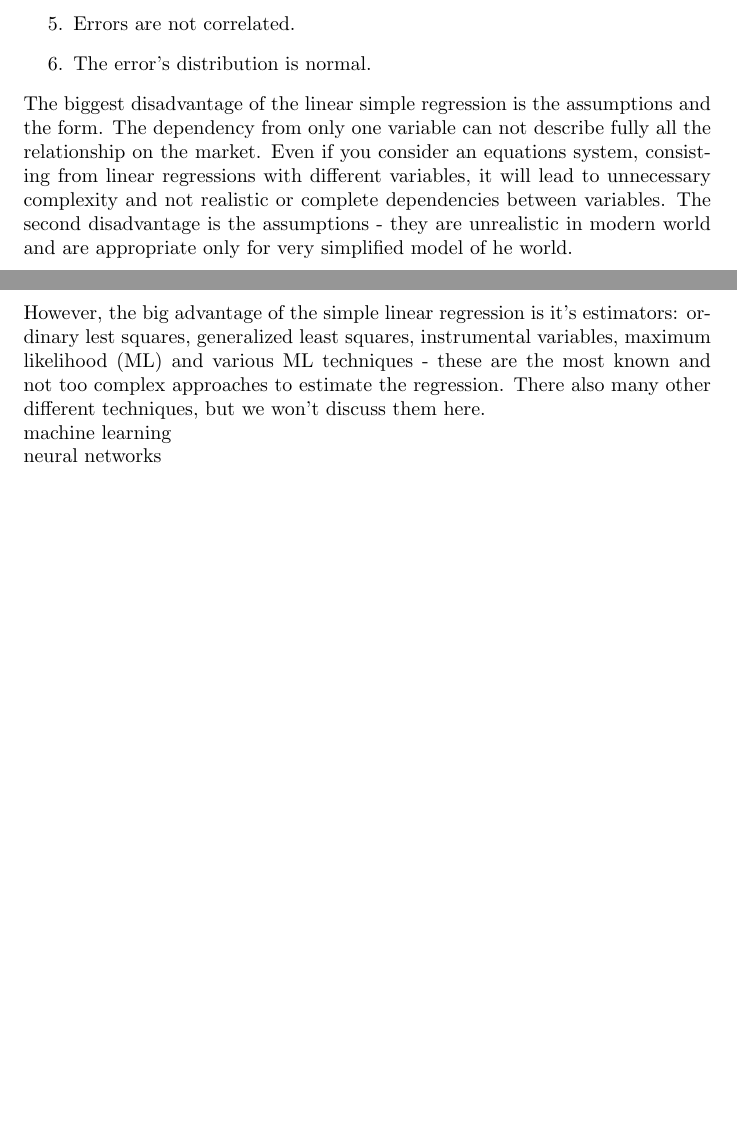
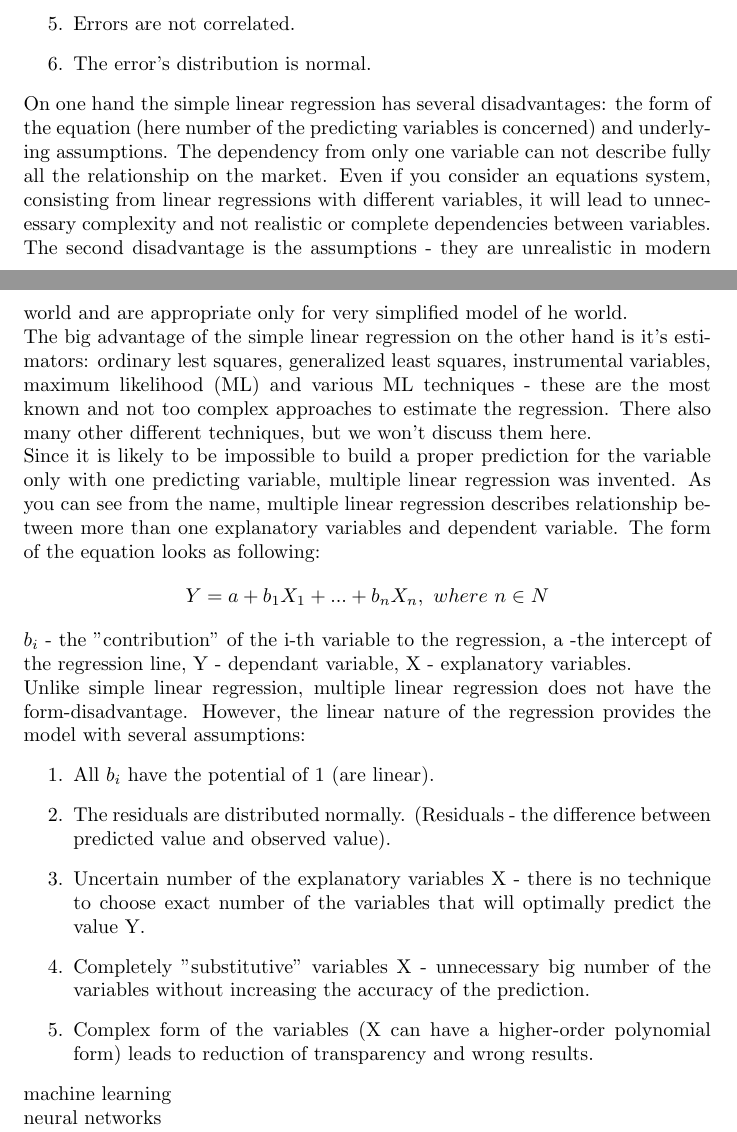
Before and after one commit to scottwedge/uni-stuff, a LaTeX document (Uni/outline.tex): two parts of pages 2 and 3 of 6, joined at a grey line, cut so that both start at the same text, the shorter picture padded with empty space. Compiled offline with pdfLaTeX.

Commit message:
Multiple regression overview in the intro added, ToDos extended, links for multiple regression added to the Refernces-list

```diff
--- a/Uni/outline.tex
+++ b/Uni/outline.tex
@@ -1,6 +1,7 @@
 \documentclass {article}
 \usepackage[utf8]{inputenc}
 \usepackage{hyperref}
+\usepackage{color}
 
 
 \title{Bachelor 2015}
@@ -69,8 +70,19 @@ The simple linear regression is based on 6 strict assumptions:
 	\item Errors are not correlated.
 	\item The error's distribution is normal.
 \end{enumerate}
-The biggest disadvantage of the linear simple regression is the assumptions and the form. The dependency from only one variable can not describe fully all the relationship on the market. Even if you consider an equations system, consisting from linear regressions with different variables, it will lead to unnecessary complexity and not realistic or complete dependencies between variables. The second disadvantage is the assumptions - they are unrealistic in modern world and are appropriate only for very simplified model of he world.\\
-However, the big advantage of the simple linear regression is it's estimators: ordinary lest squares, generalized least squares, instrumental variables, maximum likelihood (ML) and various ML techniques - these are the most known and not too complex approaches to estimate the regression. There also many other different techniques, but we won't discuss them here.\\
+On one hand the simple linear regression has several disadvantages: the form of the equation (here number of the predicting variables is concerned) and underlying assumptions. The dependency from only one variable can not describe fully all the relationship on the market. Even if you consider an equations system, consisting from linear regressions with different variables, it will lead to unnecessary complexity and not realistic or complete dependencies between variables. The second disadvantage is the assumptions - they are unrealistic in modern world and are appropriate only for very simplified model of he world.\\
+The big advantage of the simple linear regression on the other hand is it's estimators: ordinary lest squares, generalized least squares, instrumental variables, maximum likelihood (ML) and various ML techniques - these are the most known and not too complex approaches to estimate the regression. There also many other different techniques, but we won't discuss them here.\\
+Since it is likely to be impossible to build a proper prediction for the variable only with one predicting variable, multiple linear regression was invented. As you can see from the name, multiple linear regression describes relationship between more than one explanatory variables and dependent variable. The form of the equation looks as following:\[ Y = a + b_{1}X_{1}+ ... + b_{n}X_{n}, \thinspace \thinspace where \thinspace \thinspace n \in N\]
+$b_{i}$ - the "contribution" of the i-th variable to the regression, a -the intercept of the regression line, Y - dependant variable, X - explanatory variables.\\
+Unlike simple linear regression, multiple linear regression does not have the form-disadvantage. However, the linear nature of the regression provides the model with several assumptions:
+\begin{enumerate}
+	\item All $b_{i}$ have the potential of 1 (are linear).
+	\item The residuals are distributed normally. (Residuals - the difference between predicted value and observed value).
+	\item Uncertain number of the explanatory variables X - there is no technique to choose exact number of the variables that will optimally predict the value Y.
+	\item Completely "substitutive" variables X - unnecessary big number of the variables without increasing the accuracy of the prediction.
+	\item Complex form of the variables (X can have a higher-order polynomial form) leads to reduction of transparency and wrong results.
+
+\end{enumerate}
 machine learning\\
 neural networks\\
 Most successful approaches: Top 5
```
Also changed, not shown: Uni/ToDo.tex (+2 -3 lines), Uni/literature.tex (+2 -2 lines).
